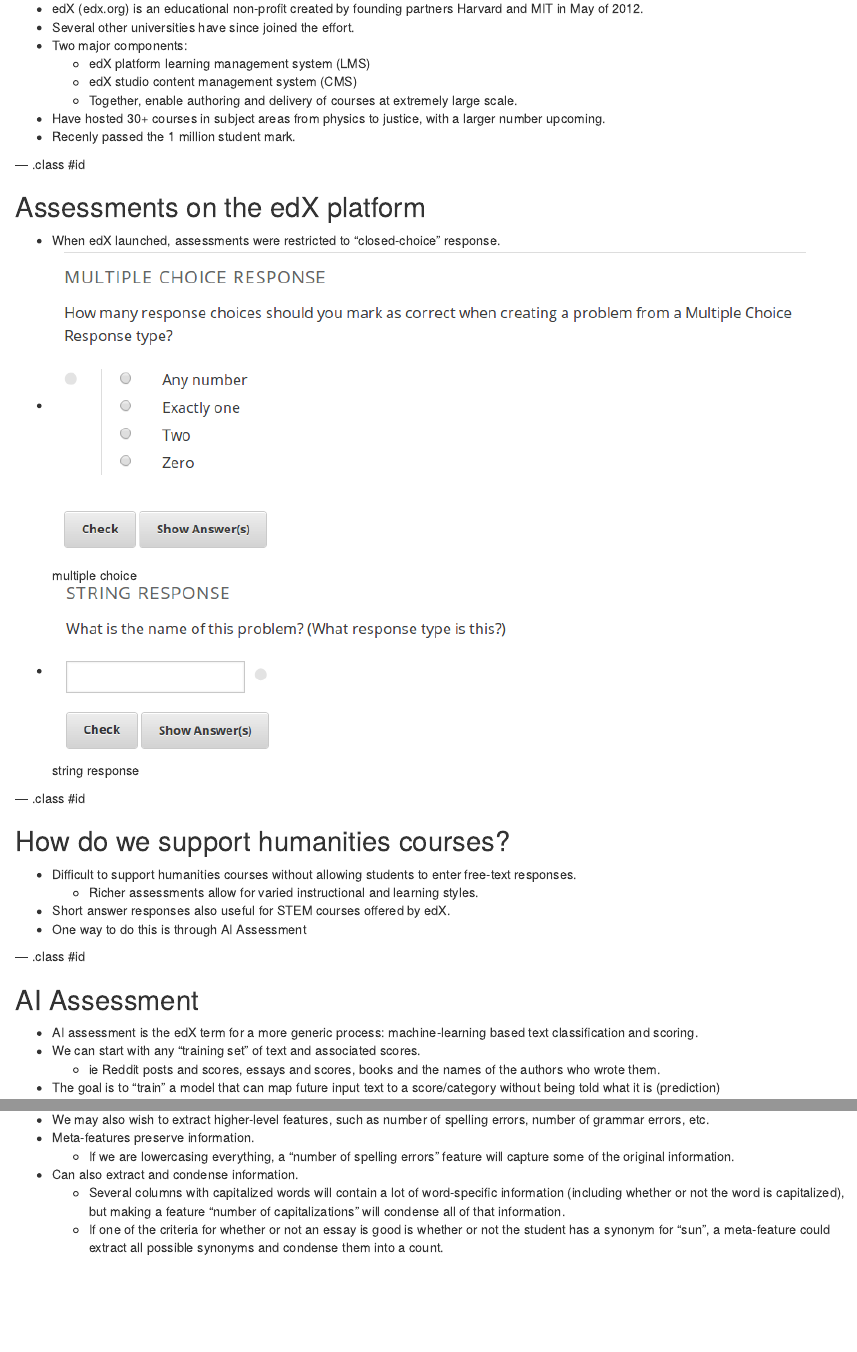
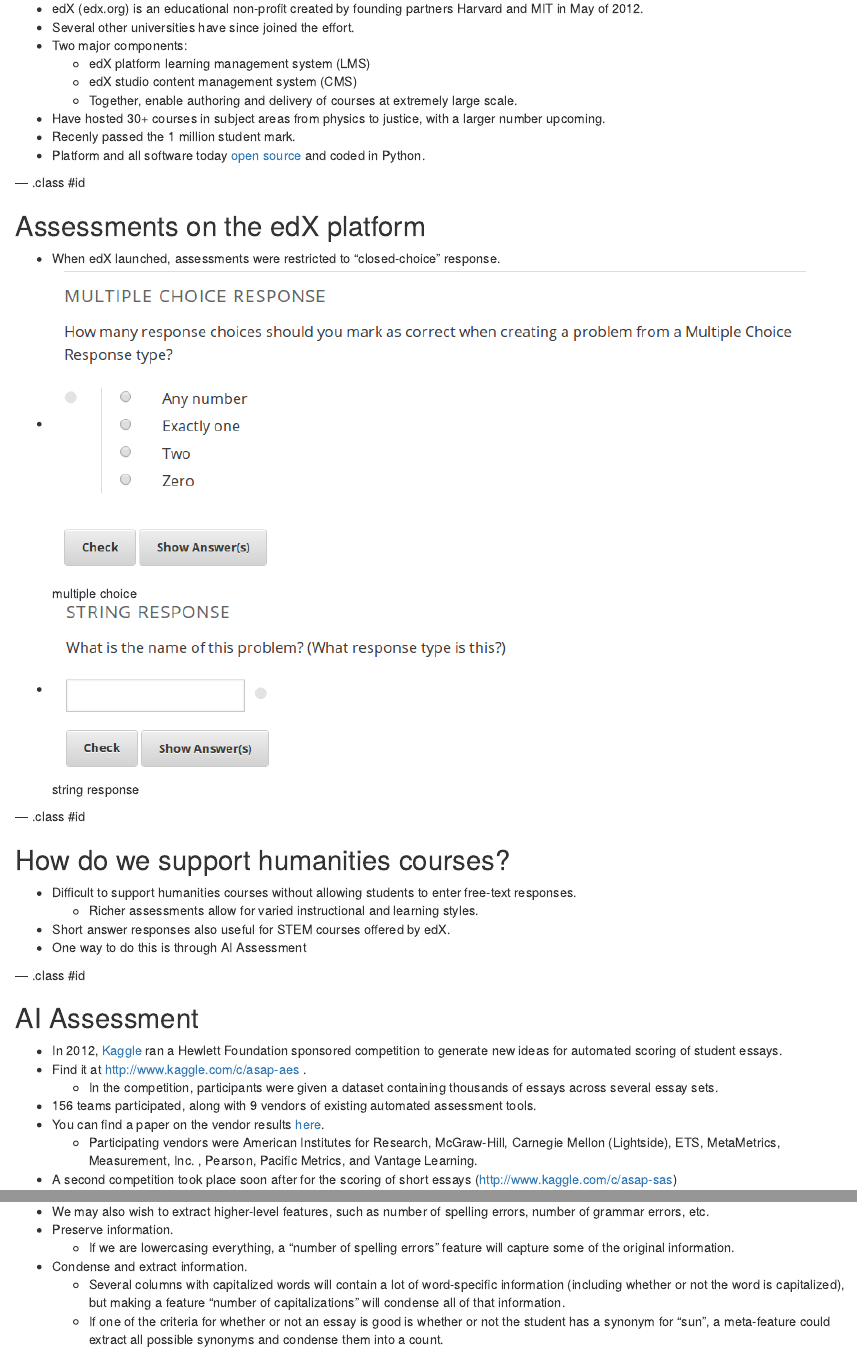
Before and after one commit to VikParuchuri/boston-python-ml, an R Markdown document (index.Rmd): the page in a window 1100 px wide, from 460 px down, and a second part further down, joined at a grey line. Rendered offline with R 4.5, knitr and Pandoc, with nearby package versions; some code elsewhere in the file could not run offline.

Commit message:
Re-arrange

```diff
--- a/index.Rmd
+++ b/index.Rmd
@@ -71,6 +71,7 @@
   * Together, enable authoring and delivery of courses at extremely large scale.
 * Have hosted 30+ courses in subject areas from physics to justice, with a larger number upcoming.
 * Recenly passed the 1 million student mark.
+* Platform and all software today [open source](github.com/edx) and coded in Python.
 
 --- .class #id
 
@@ -93,4 +94,10 @@
 
 ## AI Assessment
 
-* AI assessment is the edX term for a more generic process: machine-learning based text classification and scoring.
+* In 2012, [Kaggle](www.kaggle.com) ran a Hewlett Foundation sponsored competition to generate new ideas for automated scoring of student essays.
+* Find it at http://www.kaggle.com/c/asap-aes .
+  * In the competition, participants were given a dataset containing thousands of essays across several essay sets.
+* 156 teams participated, along with 9 vendors of existing automated assessment tools.
+* You can find a paper on the vendor results [here](http://www.scoreright.org/NCME_2012_Paper3_29_12.pdf).
+  * Participating vendors were American Institutes for Research, McGraw-Hill, Carnegie Mellon (Lightside), ETS, MetaMetrics, Measurement, Inc. , Pearson, Pacific Metrics, and Vantage Learning.
+* A second competition took place soon after for the scoring of short essays (http://www.kaggle.com/c/asap-sas)
@@ -231,9 +259,9 @@
 ## Meta-features
 
 * We may also wish to extract higher-level features, such as number of spelling errors, number of grammar errors, etc.
-* Meta-features preserve information.
+* Preserve information.
   * If we are lowercasing everything, a "number of spelling errors" feature will capture some of the original information.
-* Can also extract and condense information.
+* Condense and extract information.
   * Several columns with capitalized words will contain a lot of word-specific information (including whether or not the word is capitalized), but making a feature "number of capitalizations" will condense all of that information.
   * If one of the criteria for whether or not an essay is good is whether or not the student has a synonym for "sun", a meta-feature could extract all possible synonyms and condense them into a count.
 
```
Also changed, not shown: index.html, index.md, index.Rmd (49 more changed lines).
